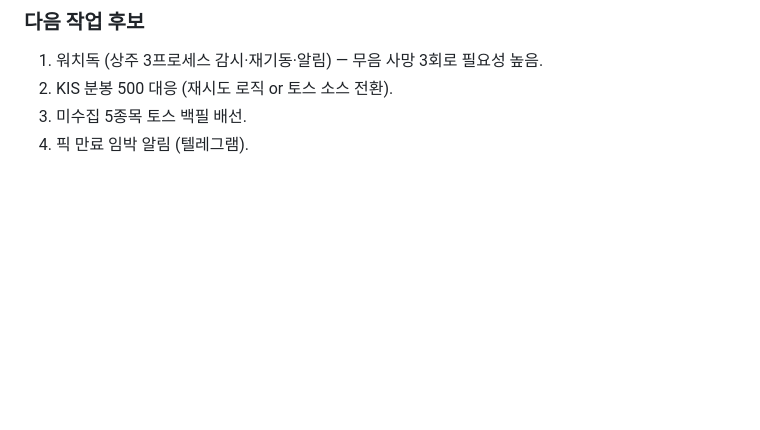
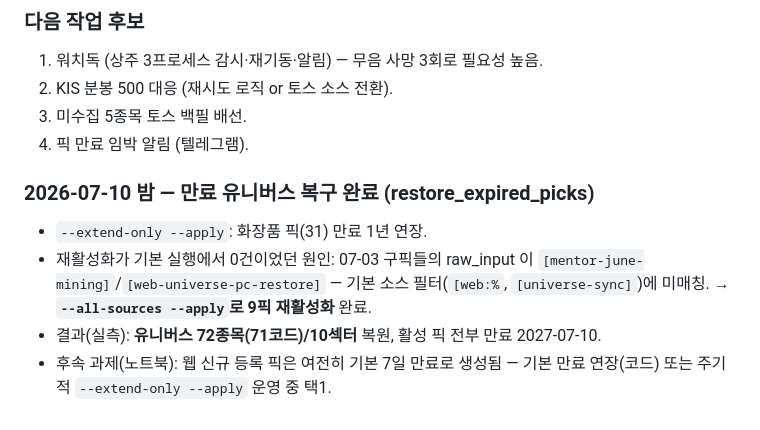
Before and after one commit to Metrokid25/trading-bot, a Markdown page: PROJECT_HANDOFF.md, the part around the change. Drawn GitHub-style; blank space fills up the shorter version.

Commit message:
docs: 07-10 만료 유니버스 복구 기록 — --all-sources 필요 케이스 + 신규픽 7일만료 후속과제

```diff
--- a/PROJECT_HANDOFF.md
+++ b/PROJECT_HANDOFF.md
@@ -1347,3 +1347,12 @@ high)에서 10건 지적 → 전건 반영. 브랜치 `feature/live-universe-ops
 2. KIS 분봉 500 대응 (재시도 로직 or 토스 소스 전환).
 3. 미수집 5종목 토스 백필 배선.
 4. 픽 만료 임박 알림 (텔레그램).
+
+### 2026-07-10 밤 — 만료 유니버스 복구 완료 (restore_expired_picks)
+- `--extend-only --apply`: 화장품 픽(31) 만료 1년 연장.
+- 재활성화가 기본 실행에서 0건이었던 원인: 07-03 구픽들의 raw_input 이
+  `[mentor-june-mining]`/`[web-universe-pc-restore]` — 기본 소스 필터(`[web:%`,
+  `[universe-sync]`)에 미매칭. → **`--all-sources --apply`로 9픽 재활성화** 완료.
+- 결과(실측): **유니버스 72종목(71코드)/10섹터** 복원, 활성 픽 전부 만료 2027-07-10.
+- 후속 과제(노트북): 웹 신규 등록 픽은 여전히 기본 7일 만료로 생성됨 —
+  기본 만료 연장(코드) 또는 주기적 `--extend-only --apply` 운영 중 택1.
```
